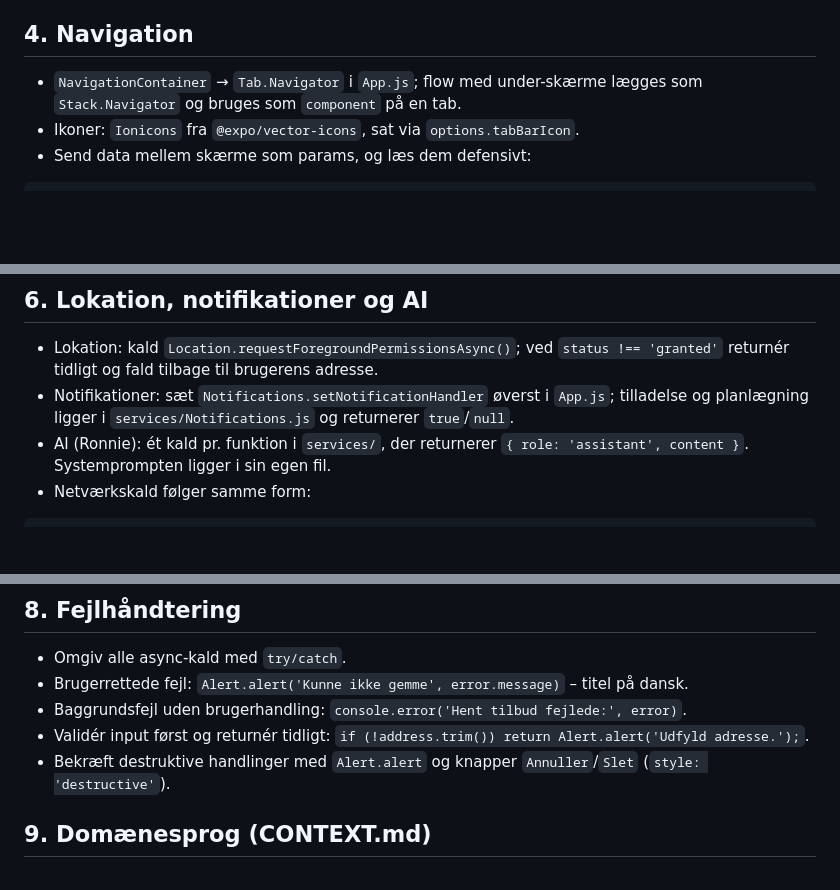
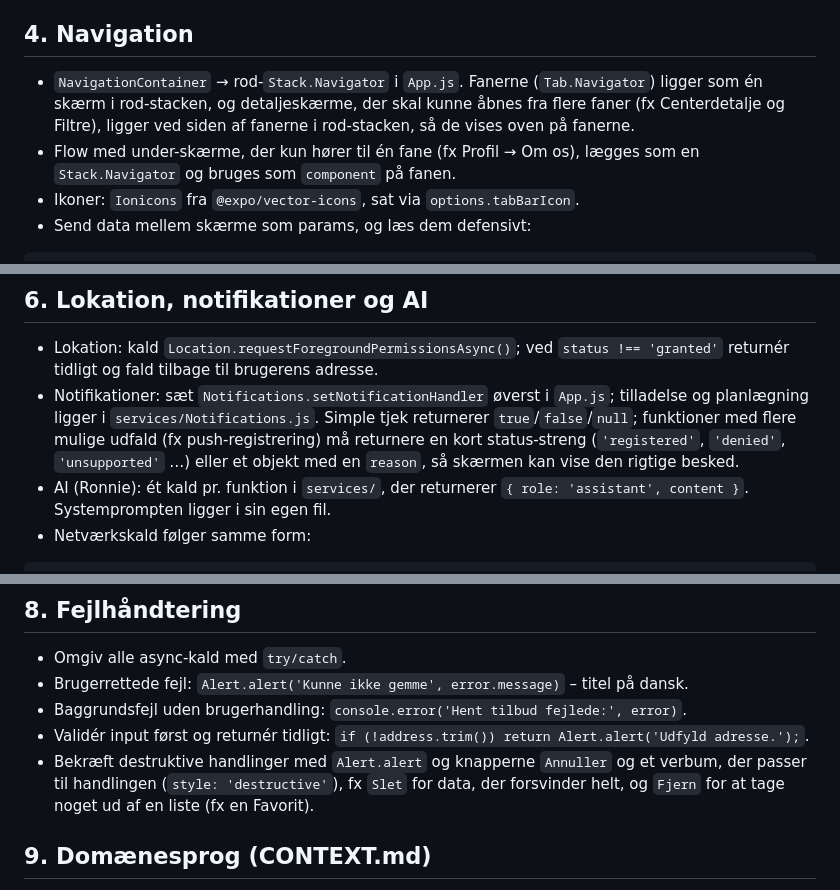
Before and after one commit to jakob-busk/gymfinder, a Markdown page: CODING_STANDARDS.md, 3 parts joined by grey strips. Drawn GitHub-style; blank space fills up the shorter version.

Commit message:
Kodestandard: rod-stack med faner, status-strenge, destruktive verber og CLI-output
Co-Authored-By: Claude Opus 5.5 <noreply@anthropic.com>

```diff
--- a/CODING_STANDARDS.md
+++ b/CODING_STANDARDS.md
@@ -39,7 +39,8 @@ scraper/            Node-scraper (ikke en del af app-bundlen)
 
 ## 4. Navigation
 
-- `NavigationContainer` → `Tab.Navigator` i `App.js`; flow med under-skærme lægges som `Stack.Navigator` og bruges som `component` på en tab.
+- `NavigationContainer` → rod-`Stack.Navigator` i `App.js`. Fanerne (`Tab.Navigator`) ligger som én skærm i rod-stacken, og detaljeskærme, der skal kunne åbnes fra flere faner (fx Centerdetalje og Filtre), ligger ved siden af fanerne i rod-stacken, så de vises oven på fanerne.
+- Flow med under-skærme, der kun hører til én fane (fx Profil → Om os), lægges som en `Stack.Navigator` og bruges som `component` på fanen.
 - Ikoner: `Ionicons` fra `@expo/vector-icons`, sat via `options.tabBarIcon`.
 - Send data mellem skærme som params, og læs dem defensivt:
 
@@ -71,7 +72,7 @@ export const auth = initializeAuth(firebaseApp, {
 ## 6. Lokation, notifikationer og AI
 
 - Lokation: kald `Location.requestForegroundPermissionsAsync()`; ved `status !== 'granted'` returnér tidligt og fald tilbage til brugerens adresse.
-- Notifikationer: sæt `Notifications.setNotificationHandler` øverst i `App.js`; tilladelse og planlægning ligger i `services/Notifications.js` og returnerer `true`/`null`.
+- Notifikationer: sæt `Notifications.setNotificationHandler` øverst i `App.js`; tilladelse og planlægning ligger i `services/Notifications.js`. Simple tjek returnerer `true`/`false`/`null`; funktioner med flere mulige udfald (fx push-registrering) må returnere en kort status-streng (`'registered'`, `'denied'`, `'unsupported'` …) eller et objekt med en `reason`, så skærmen kan vise den rigtige besked.
 - AI (Ronnie): ét kald pr. funktion i `services/`, der returnerer `{ role: 'assistant', content }`. Systemprompten ligger i sin egen fil.
 - Netværkskald følger samme form:
 
@@ -95,7 +96,7 @@ export async function fetchOffers() {
 - Brugerrettede fejl: `Alert.alert('Kunne ikke gemme', error.message)` – titel på dansk.
 - Baggrundsfejl uden brugerhandling: `console.error('Hent tilbud fejlede:', error)`.
 - Validér input først og returnér tidligt: `if (!address.trim()) return Alert.alert('Udfyld adresse.');`.
-- Bekræft destruktive handlinger med `Alert.alert` og knapper `Annuller`/`Slet` (`style: 'destructive'`).
+- Bekræft destruktive handlinger med `Alert.alert` og knapperne `Annuller` og et verbum, der passer til handlingen (`style: 'destructive'`), fx `Slet` for data, der forsvinder helt, og `Fjern` for at tage noget ud af en liste (fx en Favorit).
 
 ## 9. Domænesprog (CONTEXT.md)
 
```
Also changed, not shown: other parts of CODING_STANDARDS.md (+1 -1 lines).
